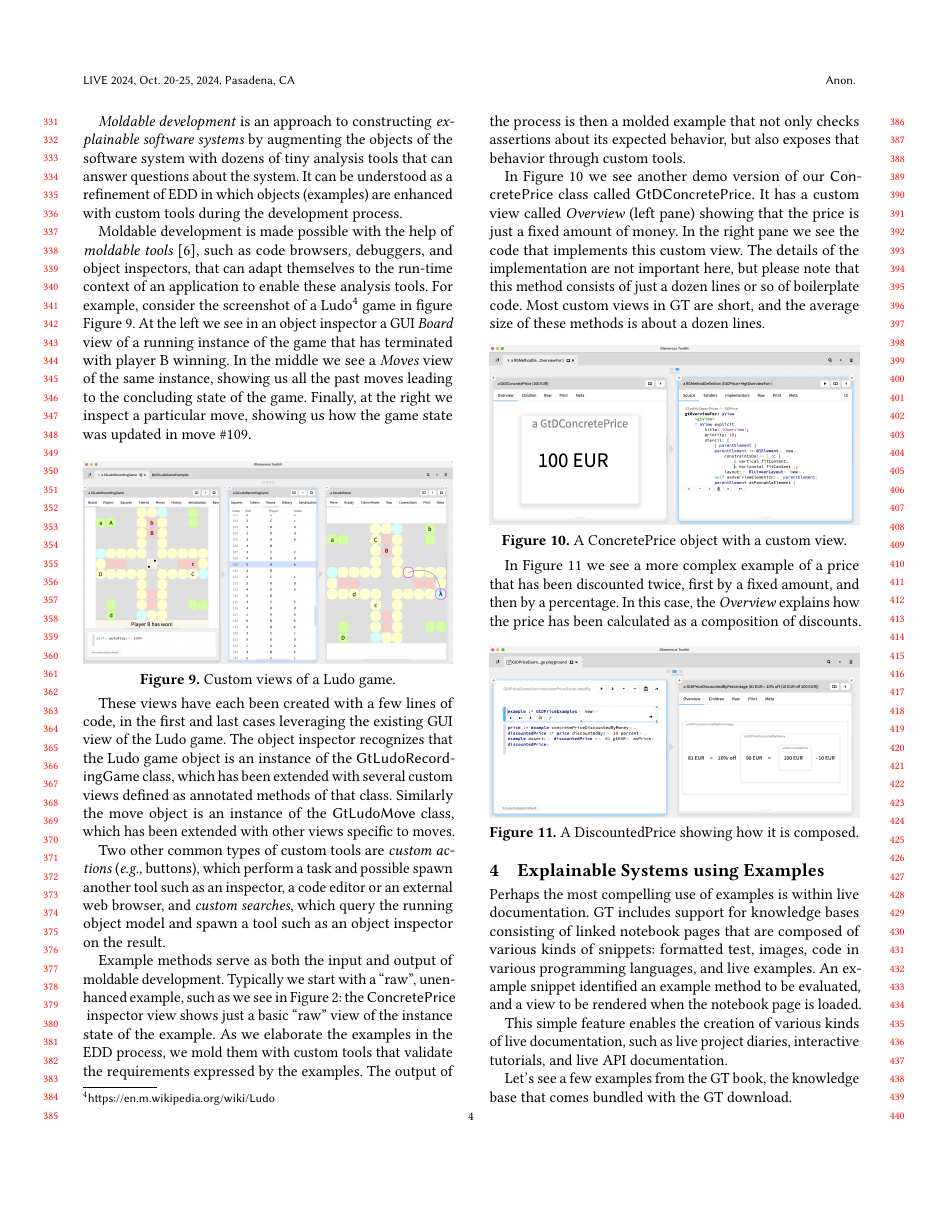
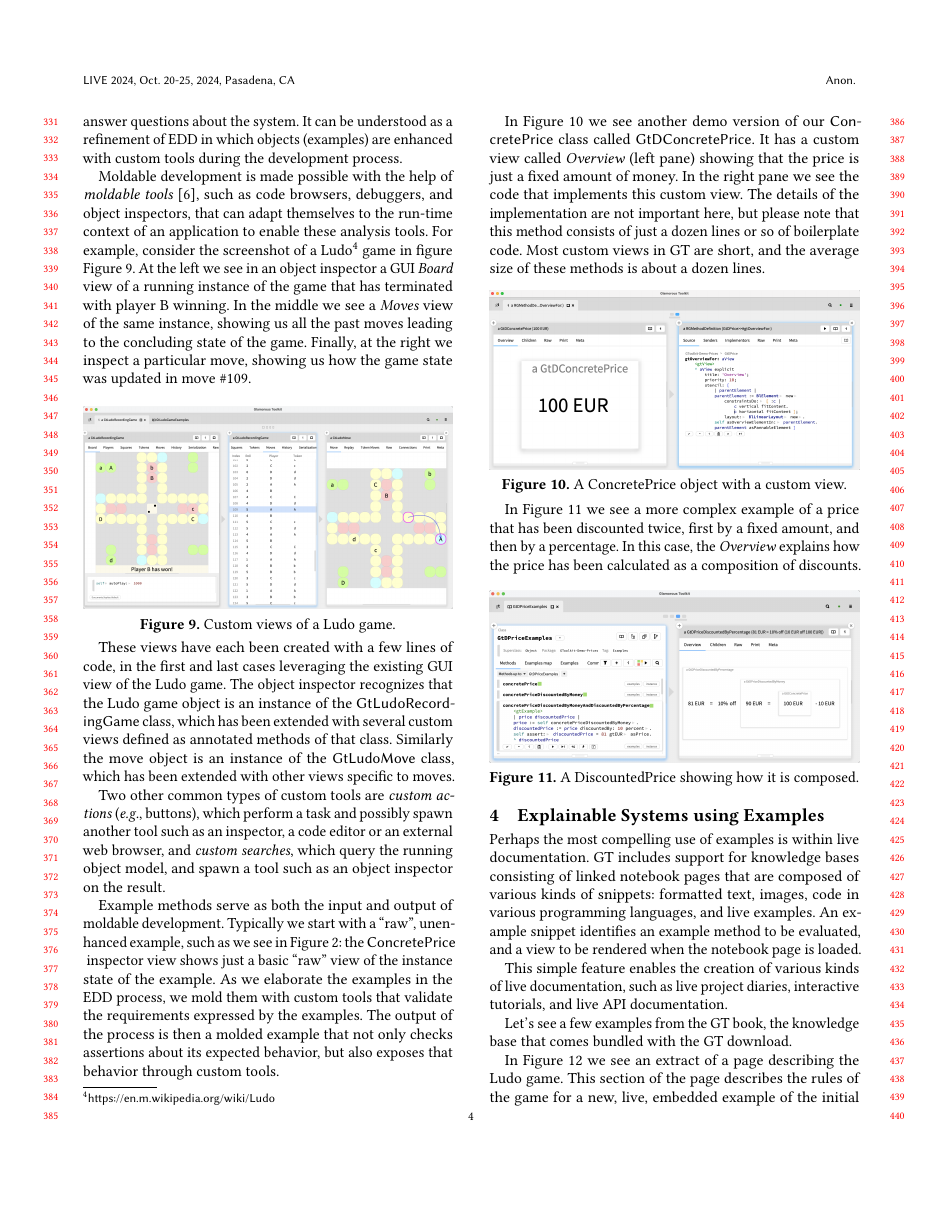
Before and after one commit to feenkcom/paper-edd-live2024, a LaTeX paper (eddBridge.tex): page 4 of 6. Compiled offline with pdfLaTeX.

Commit message:
Fixed various typos; updated two figures, and updated conclusion

```diff
--- a/eddBridge.tex
+++ b/eddBridge.tex
@@ -304,7 +304,7 @@ The object inspector recognizes that the Ludo game object is an instance of the
 which has been extended with several custom views defined as annotated methods of that class.
 Similarly the move object is an instance of the \st{GtLudoMove} class, which has been extended with other views specific to moves.
 
-Two other common types of custom tools are \emph{custom actions} (\eg buttons), which perform a task and possible spawn another tool such as an inspector, a code editor or an external web browser, and \emph{custom searches}, which query the running object model and spawn a tool such as an object inspector on the result.
+Two other common types of custom tools are \emph{custom actions} (\eg buttons), which perform a task and possibly spawn another tool such as an inspector, a code editor or an external web browser, and \emph{custom searches}, which query the running object model, and spawn a tool such as an object inspector on the result.
 
 Example methods serve as both the input and output of moldable development.
 Typically we start with a ``raw'', unenhanced example, such as we see in \autoref{fig:exampleCreationB}: the \st{ConcretePrice} inspector view shows just a basic ``raw'' view of the instance state of the example.
@@ -340,15 +340,15 @@ In this case, the \emph{Overview} explains how the price has been calculated as
 %\ac{Feels like we should show also a page describing prices}
 
 Perhaps the most compelling use of examples is within live documentation.
-GT includes support for knowledge bases consisting of linked notebook pages that are composed of various kinds of snippets: formatted test, images, code in various programming languages, and live examples.
-An example snippet identified an example method to be evaluated, and a view to be rendered when the notebook page is loaded.
+GT includes support for knowledge bases consisting of linked notebook pages that are composed of various kinds of snippets: formatted text, images, code in various programming languages, and live examples.
+An example snippet identifies an example method to be evaluated, and a view to be rendered when the notebook page is loaded.
 
 This simple feature enables the creation of various kinds of live documentation, such as live project diaries, interactive tutorials, and live API documentation.
 
 Let's see a few examples from the GT book, the knowledge base that comes bundled with the GT download.
 
 In \autoref{fig:LudoBook} we see an extract of a page describing the Ludo game.
-This section of the page describes the rules of the game for new a live, embedded example of the initial move of a player.
+This section of the page describes the rules of the game for a new, live, embedded example of the initial move of a player.
 What we see is a custom view of a move object produced by the \st{moveInitial} example method of the \st{GtLudoRecordingGameExamples} class.
 
 \begin{figure}[h]
```
Also changed, not shown: figures/edd8-ExampleWithAssertions.png (added), figures/edd8ExampleWithAssertions.png (deleted), figures/md2-DiscountedPrice.png, eddBridge.tex (9 more changed lines).
